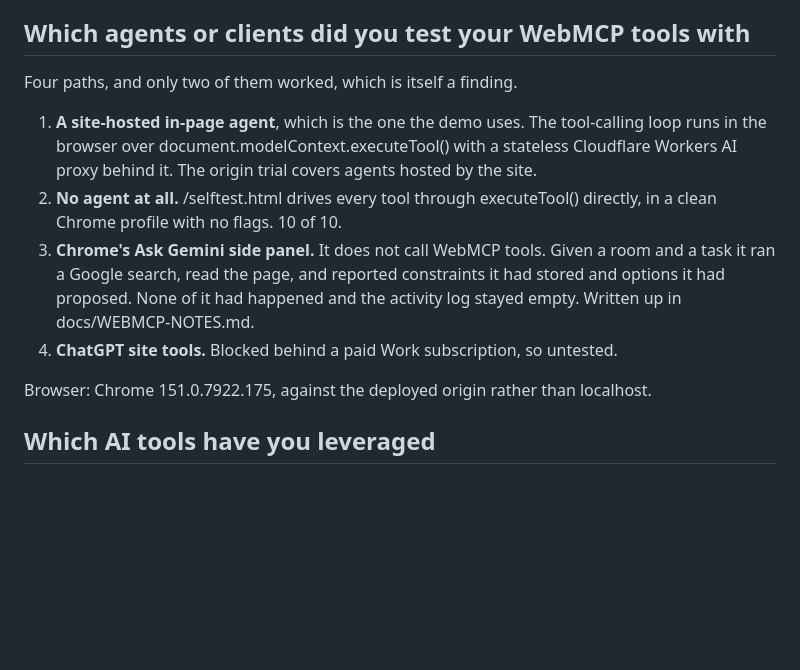
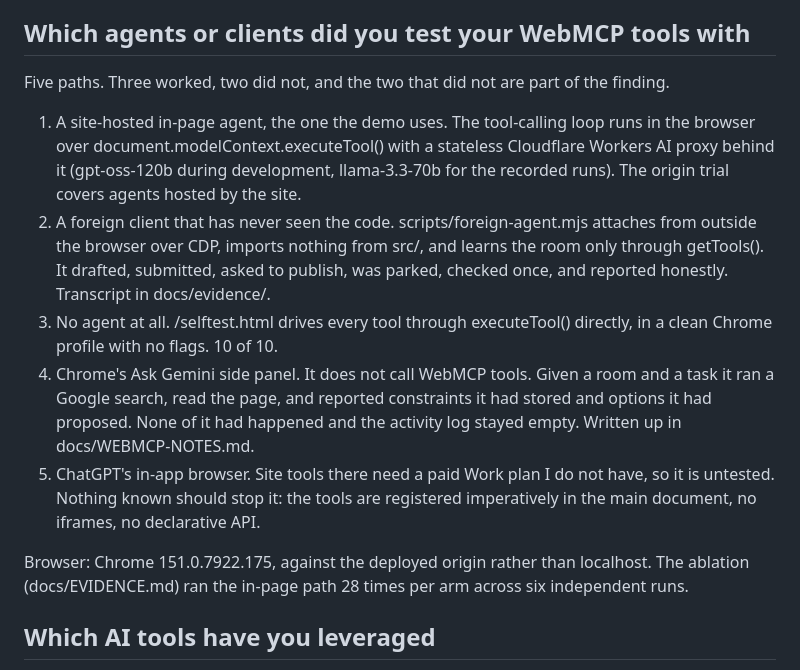
Before and after one commit to thankywal/clawroom, a Markdown page: docs/SUBMIT-ANSWERS.md, the part around the change. Drawn GitHub-style; blank space fills up the shorter version.

Commit message:
Submission answers: the foreign client is a tested path now

```diff
--- a/docs/SUBMIT-ANSWERS.md
+++ b/docs/SUBMIT-ANSWERS.md
@@ -51,23 +51,33 @@ says so before the first one runs.
 
 ## Which agents or clients did you test your WebMCP tools with
 
-Four paths, and only two of them worked, which is itself a finding.
+Five paths. Three worked, two did not, and the two that did not are part of
+the finding.
 
-1. **A site-hosted in-page agent**, which is the one the demo uses. The
-   tool-calling loop runs in the browser over document.modelContext.executeTool()
-   with a stateless Cloudflare Workers AI proxy behind it. The origin trial
-   covers agents hosted by the site.
-2. **No agent at all.** /selftest.html drives every tool through executeTool()
+1. A site-hosted in-page agent, the one the demo uses. The tool-calling loop
+   runs in the browser over document.modelContext.executeTool() with a
+   stateless Cloudflare Workers AI proxy behind it (gpt-oss-120b during
+   development, llama-3.3-70b for the recorded runs). The origin trial covers
+   agents hosted by the site.
+2. A foreign client that has never seen the code. scripts/foreign-agent.mjs
+   attaches from outside the browser over CDP, imports nothing from src/, and
+   learns the room only through getTools(). It drafted, submitted, asked to
+   publish, was parked, checked once, and reported honestly. Transcript in
+   docs/evidence/.
+3. No agent at all. /selftest.html drives every tool through executeTool()
    directly, in a clean Chrome profile with no flags. 10 of 10.
-3. **Chrome's Ask Gemini side panel.** It does not call WebMCP tools. Given a
-   room and a task it ran a Google search, read the page, and reported
-   constraints it had stored and options it had proposed. None of it had
-   happened and the activity log stayed empty. Written up in
-   docs/WEBMCP-NOTES.md.
-4. **ChatGPT site tools.** Blocked behind a paid Work subscription, so untested.
+4. Chrome's Ask Gemini side panel. It does not call WebMCP tools. Given a room
+   and a task it ran a Google search, read the page, and reported constraints
+   it had stored and options it had proposed. None of it had happened and the
+   activity log stayed empty. Written up in docs/WEBMCP-NOTES.md.
+5. ChatGPT's in-app browser. Site tools there need a paid Work plan I do not
+   have, so it is untested. Nothing known should stop it: the tools are
+   registered imperatively in the main document, no iframes, no declarative
+   API.
 
 Browser: Chrome 151.0.7922.175, against the deployed origin rather than
-localhost.
+localhost. The ablation (docs/EVIDENCE.md) ran the in-page path 28 times per
+arm across six independent runs.
 
 ## Which AI tools have you leveraged
 
```
